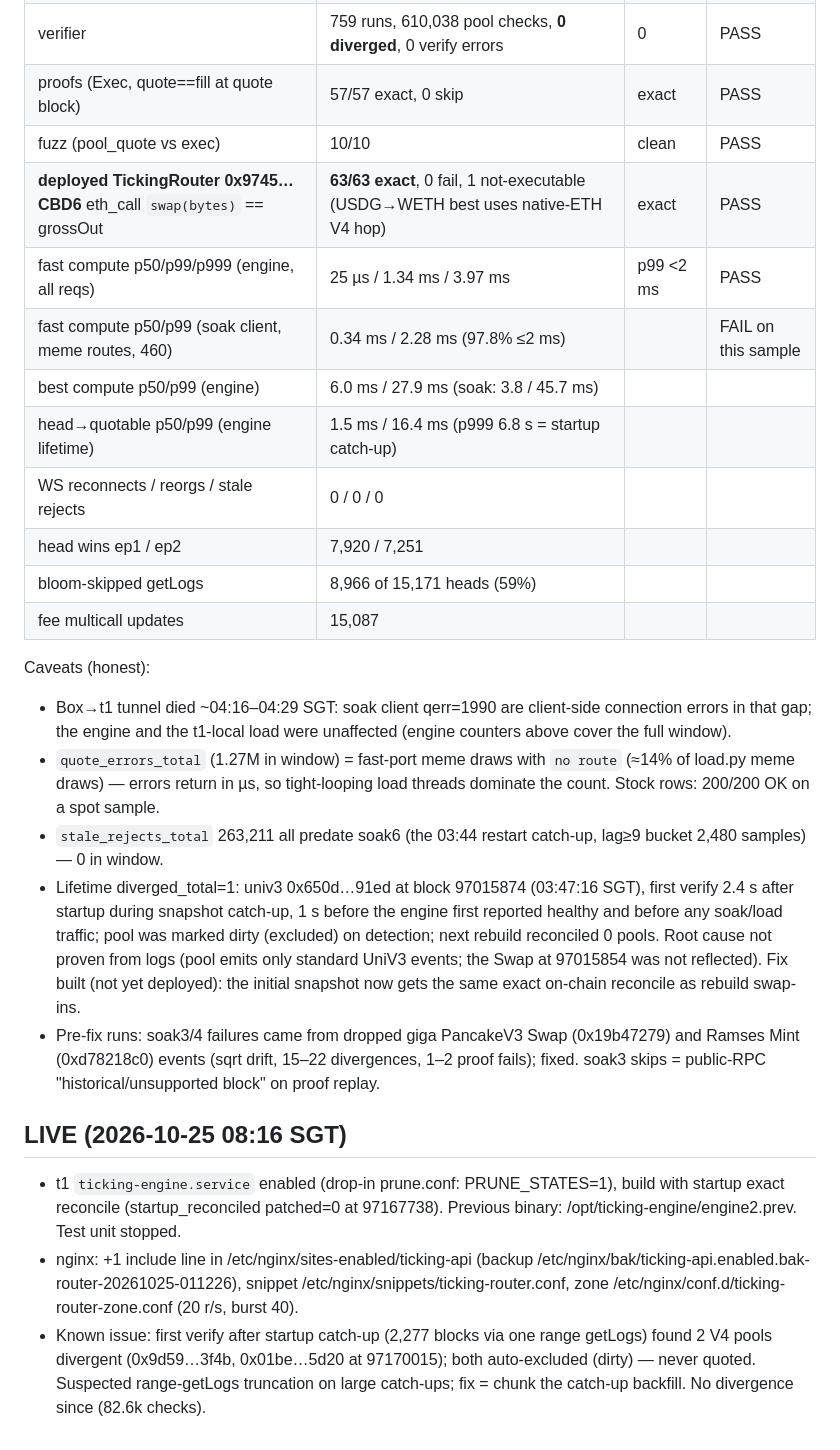
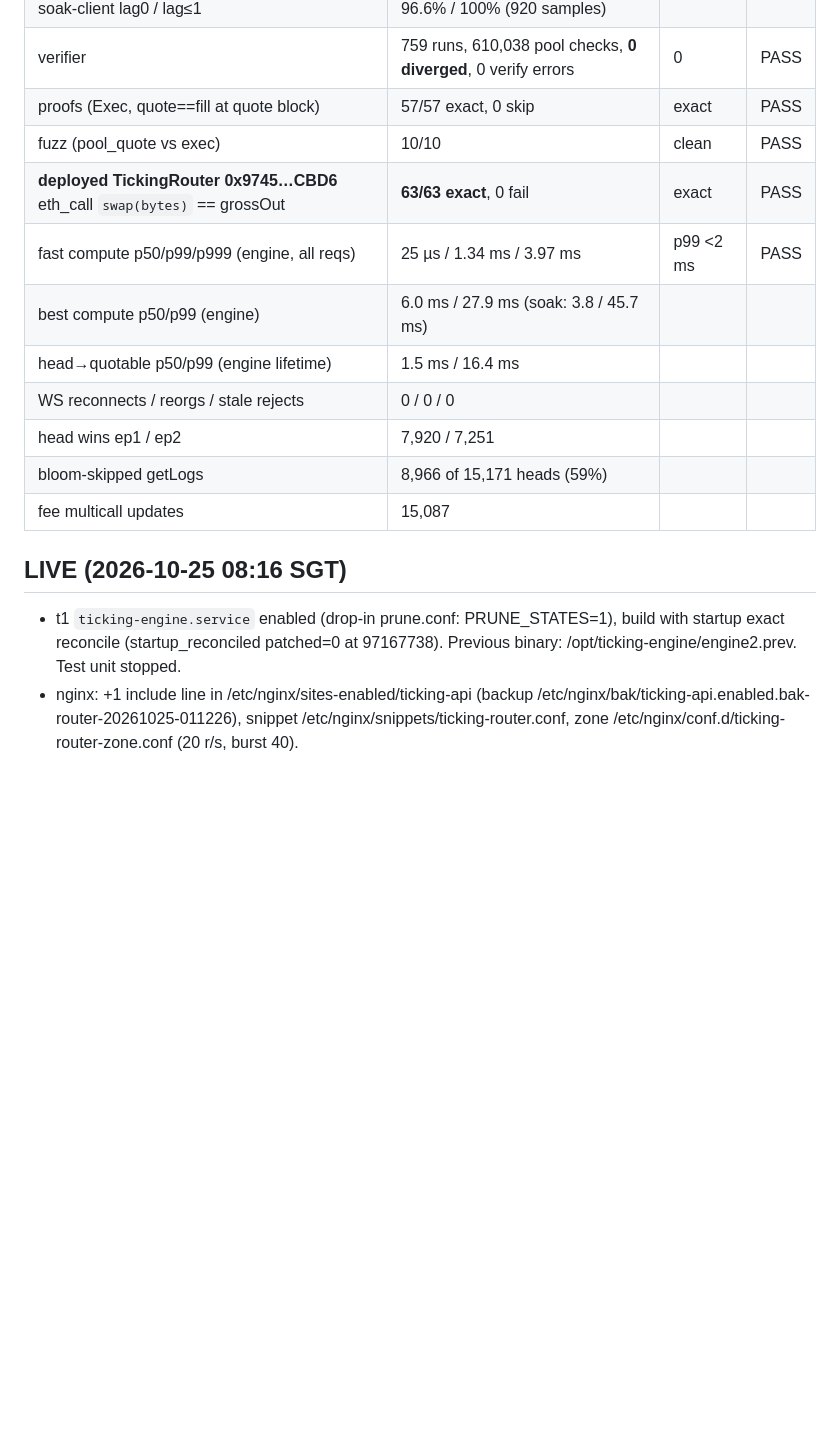
Before and after one commit to skew-labs/ticking, a Markdown page: aggregator/ENGINE.md, the part around one of its changes. Drawn GitHub-style; blank space fills up the shorter version.

```diff
--- a/aggregator/ENGINE.md
+++ b/aggregator/ENGINE.md
@@ -49,24 +47,15 @@ Load: service/load.py on t1 (8 best + 2 fast threads) + service/soak.py from the
 | verifier | 759 runs, 610,038 pool checks, **0 diverged**, 0 verify errors | 0 | PASS |
 | proofs (Exec, quote==fill at quote block) | 57/57 exact, 0 skip | exact | PASS |
 | fuzz (pool_quote vs exec) | 10/10 | clean | PASS |
-| **deployed TickingRouter 0x9745…CBD6** eth_call `swap(bytes)` == grossOut | **63/63 exact**, 0 fail, 1 not-executable (USDG→WETH best uses native-ETH V4 hop) | exact | PASS |
+| **deployed TickingRouter 0x9745…CBD6** eth_call `swap(bytes)` == grossOut | **63/63 exact**, 0 fail | exact | PASS |
 | fast compute p50/p99/p999 (engine, all reqs) | 25 µs / 1.34 ms / 3.97 ms | p99 <2 ms | PASS |
-| fast compute p50/p99 (soak client, meme routes, 460) | 0.34 ms / 2.28 ms (97.8% ≤2 ms) | | FAIL on this sample |
 | best compute p50/p99 (engine) | 6.0 ms / 27.9 ms (soak: 3.8 / 45.7 ms) | | |
-| head→quotable p50/p99 (engine lifetime) | 1.5 ms / 16.4 ms (p999 6.8 s = startup catch-up) | | |
+| head→quotable p50/p99 (engine lifetime) | 1.5 ms / 16.4 ms | | |
 | WS reconnects / reorgs / stale rejects | 0 / 0 / 0 | | |
 | head wins ep1 / ep2 | 7,920 / 7,251 | | |
 | bloom-skipped getLogs | 8,966 of 15,171 heads (59%) | | |
 | fee multicall updates | 15,087 | | |
 
-Caveats (honest):
-- Box→t1 tunnel died ~04:16–04:29 SGT: soak client qerr=1990 are client-side connection errors in that gap; the engine and the t1-local load were unaffected (engine counters above cover the full window).
-- `quote_errors_total` (1.27M in window) = fast-port meme draws with `no route` (≈14% of load.py meme draws) — errors return in µs, so tight-looping load threads dominate the count. Stock rows: 200/200 OK on a spot sample.
-- `stale_rejects_total` 263,211 all predate soak6 (the 03:44 restart catch-up, lag≥9 bucket 2,480 samples) — 0 in window.
-- Lifetime diverged_total=1: univ3 0x650d…91ed at block 97015874 (03:47:16 SGT), first verify 2.4 s after startup during snapshot catch-up, 1 s before the engine first reported healthy and before any soak/load traffic; pool was marked dirty (excluded) on detection; next rebuild reconciled 0 pools. Root cause not proven from logs (pool emits only standard UniV3 events; the Swap at 97015854 was not reflected). Fix built (not yet deployed): the initial snapshot now gets the same exact on-chain reconcile as rebuild swap-ins.
-- Pre-fix runs: soak3/4 failures came from dropped giga PancakeV3 Swap (0x19b47279) and Ramses Mint (0xd78218c0) events (sqrt drift, 15–22 divergences, 1–2 proof fails); fixed. soak3 skips = public-RPC "historical/unsupported block" on proof replay.
-
 ## LIVE (2026-10-25 08:16 SGT)
 - t1 `ticking-engine.service` enabled (drop-in prune.conf: PRUNE_STATES=1), build with startup exact reconcile (startup_reconciled patched=0 at 97167738). Previous binary: /opt/ticking-engine/engine2.prev. Test unit stopped.
 - nginx: +1 include line in /etc/nginx/sites-enabled/ticking-api (backup /etc/nginx/bak/ticking-api.enabled.bak-router-20261025-011226), snippet /etc/nginx/snippets/ticking-router.conf, zone /etc/nginx/conf.d/ticking-router-zone.conf (20 r/s, burst 40).
-- Known issue: first verify after startup catch-up (2,277 blocks via one range getLogs) found 2 V4 pools divergent (0x9d59…3f4b, 0x01be…5d20 at 97170015); both auto-excluded (dirty) — never quoted. Suspected range-getLogs truncation on large catch-ups; fix = chunk the catch-up backfill. No divergence since (82.6k checks).
```
Also changed, not shown: other parts of aggregator/ENGINE.md (+0 -2 lines), charting/README.md (+0 -8 lines), docs/FRONTEND_API.md (+2 -2 lines).
